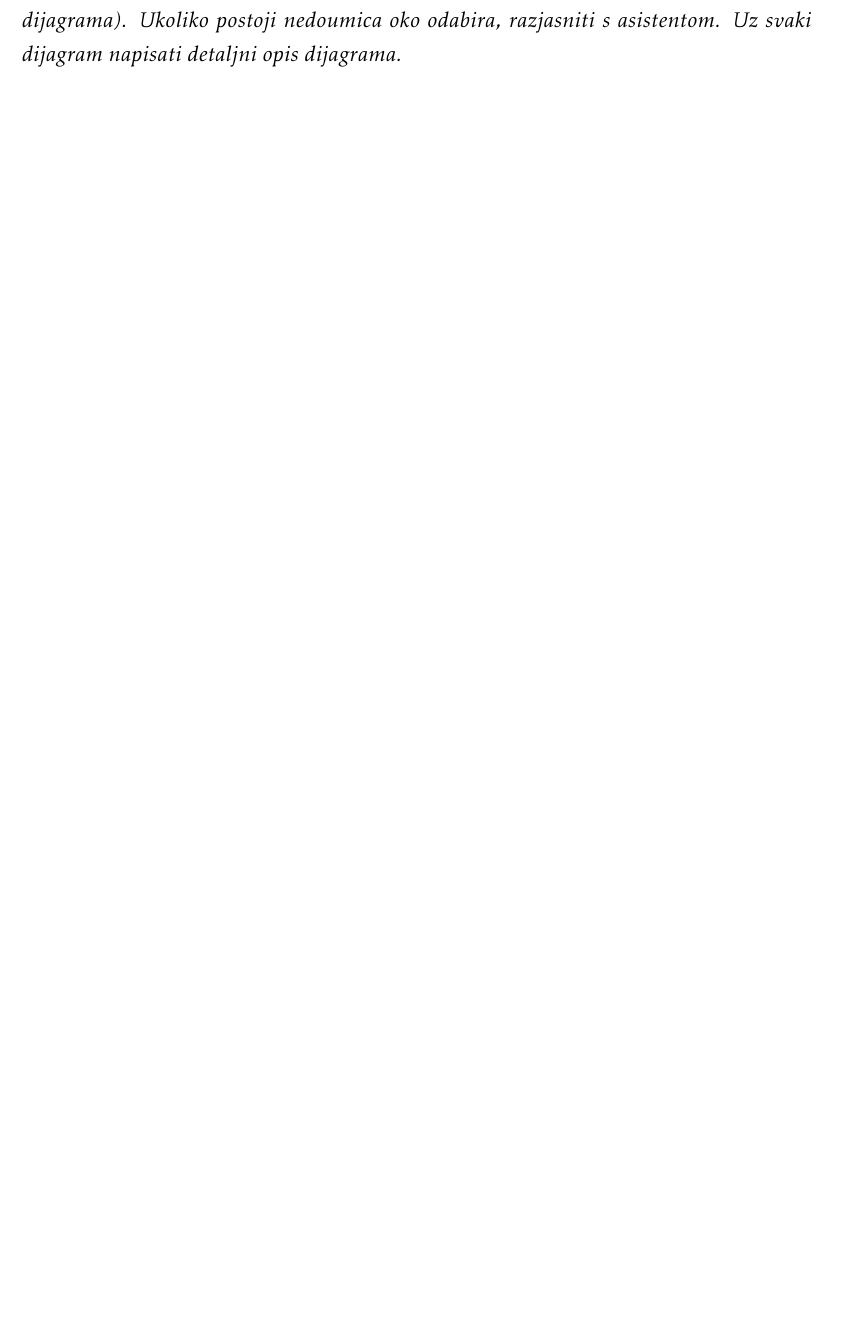
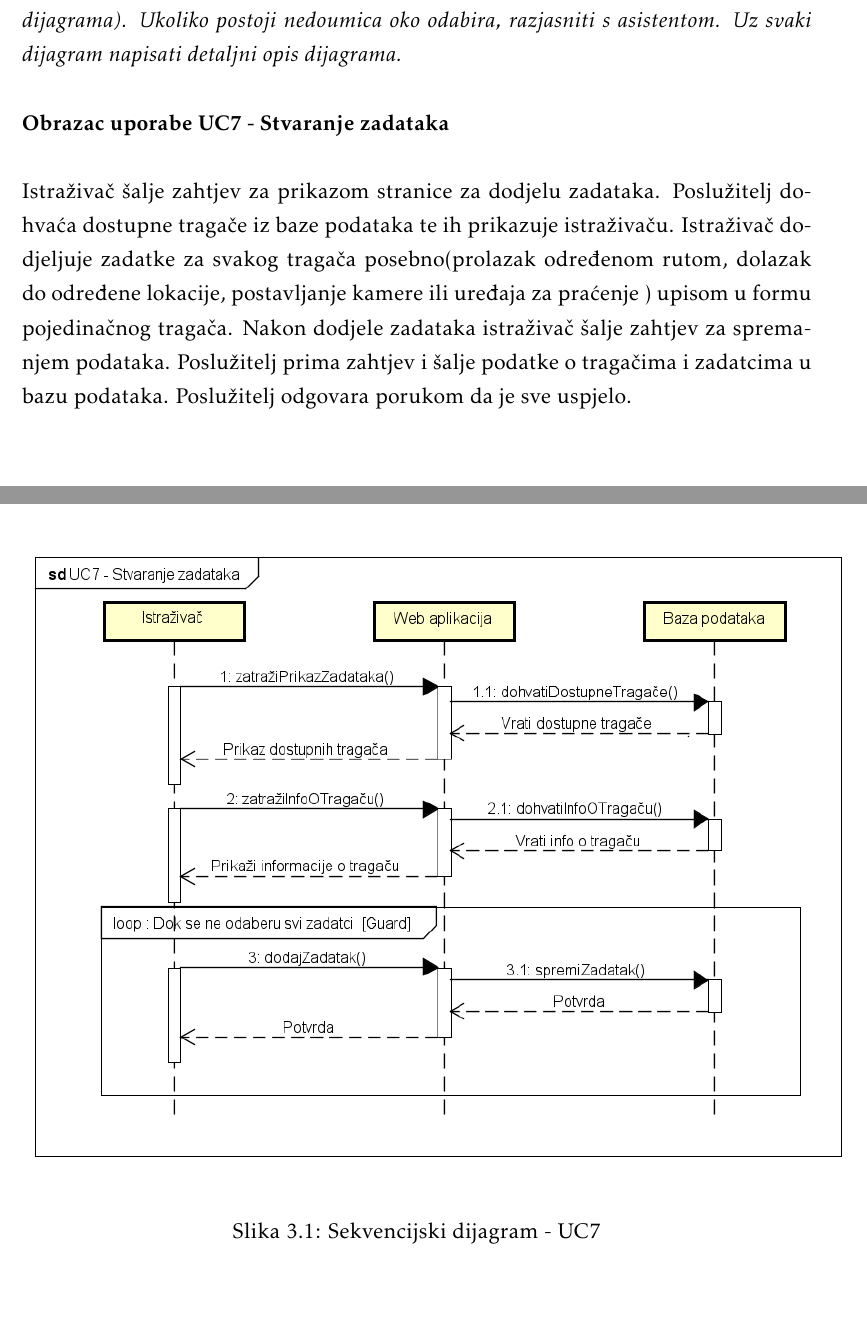
Before and after one commit to GabrielaOroz/lovciNa, a LaTeX document (Dokumentacija/dokumentacija/PROGI_ProjektnaDokumentacija.tex, which reads Dokumentacija/dokumentacija/Specifikacija_programske_potpore.tex): part of page 24 of 42 before the commit and two parts of pages 24 and 25 of 44 after it, the two joined at a grey line, cut so that both start at the same text, the shorter picture padded with empty space. Compiled offline with pdfLaTeX.

Commit message:
Dodani sekvencijski dijagrami i ostali zahtjevi

```diff
--- a/Dokumentacija/dokumentacija/Specifikacija_programske_potpore.tex
+++ b/Dokumentacija/dokumentacija/Specifikacija_programske_potpore.tex
@@ -558,5 +558,22 @@
 
 				\textbf{\textit{dio 1. revizije}}\\
 
-				\textit{Nacrtati sekvencijske dijagrame koji modeliraju najvažnije dijelove sustava (max. 4 dijagrama). Ukoliko postoji nedoumica oko odabira, razjasniti s asistentom. Uz svaki dijagram napisati detaljni opis dijagrama.}
+				\textit{Nacrtati sekvencijske dijagrame koji modeliraju najvažnije dijelove sustava (max. 4 dijagrama). Ukoliko postoji nedoumica oko odabira, razjasniti s asistentom. Uz svaki dijagram napisati detaljni opis dijagrama.}\\
+
+				\noindent \textbf{Obrazac uporabe UC7 - Stvaranje zadataka}\\
+
+				\noindent Istraživač šalje zahtjev za prikazom stranice za dodjelu zadataka. Poslužitelj dohvaća dostupne tragače iz baze podataka te ih prikazuje istraživaču. Istraživač dodjeljuje zadatke za svakog tragača posebno(prolazak određenom rutom, dolazak do određene lokacije, postavljanje kamere ili uređaja za praćenje
+				) upisom u formu pojedinačnog tragača. Nakon dodjele zadataka istraživač šalje zahtjev za spremanjem podataka. Poslužitelj prima zahtjev i šalje podatke o tragačima i zadatcima u bazu podataka. Poslužitelj odgovara porukom da je sve uspjelo.
+
+
+				\begin{figure}[H]
+					\includegraphics[scale=0.7]{slike/UC7_sekv.PNG} %veličina slike u odnosu na originalnu datoteku i pozicija slike
+					\centering
+					\caption{Sekvencijski dijagram - UC7}
+					\label{fig:promjene}
+				\end{figure}
 				\eject
+
+				\noindent \textbf{Obrazac uporabe UC8 - Prikaz karte za tragača}\\
+
+				\noindent Tragač šalje zahtjev za prikazom stranice za odabir karte. Poslužitelj prima zahtjev, iz baze podataka dohvaća podatke o dostupnim akcijama te tragaču prikazuje stranicu na kojoj može odabrati kartu za određenu akciju te način prikaza informacija na karti (Popis zadataka, trenutne pozicije ostalih tragača, trenutne pozicije životinja). Ako tragač odabere popis zadataka, prikazuju mu se njegovi zadatci te ih može pregledati i označiti odrađenim. Ako tragač odabere prikaz karte i trenutnih pozicija, poslužitelj prima zahtjev, dohvaća podatke o pozicijama iz baze podataka i tragaču šalje stranicu na kojoj se prikazuje karta sa svim traženim pozicijama.
```
Also changed, not shown: Dokumentacija/dokumentacija/PROGI_ProjektnaDokumentacija.pdf, Dokumentacija/dokumentacija/slike/UC7_sekv.png (added), Dokumentacija/dokumentacija/slike/UC8_sekv.png (added), Dokumentacija/dokumentacija/Specifikacija_programske_potpore.tex (16 more changed lines).
